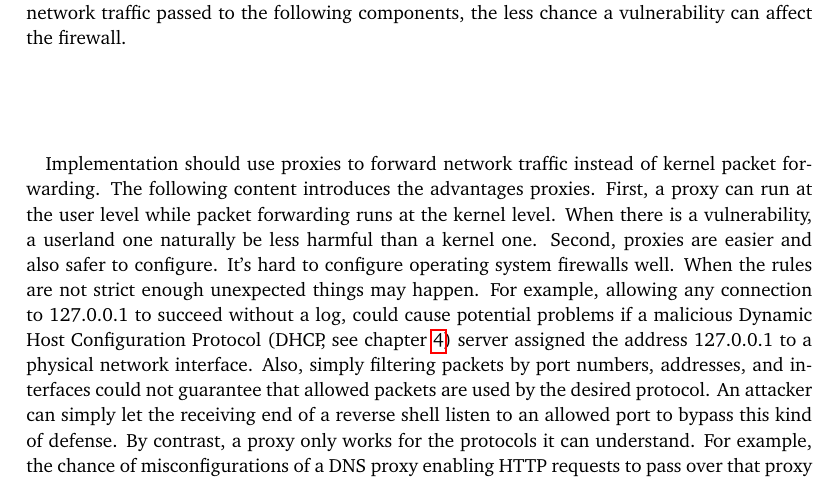
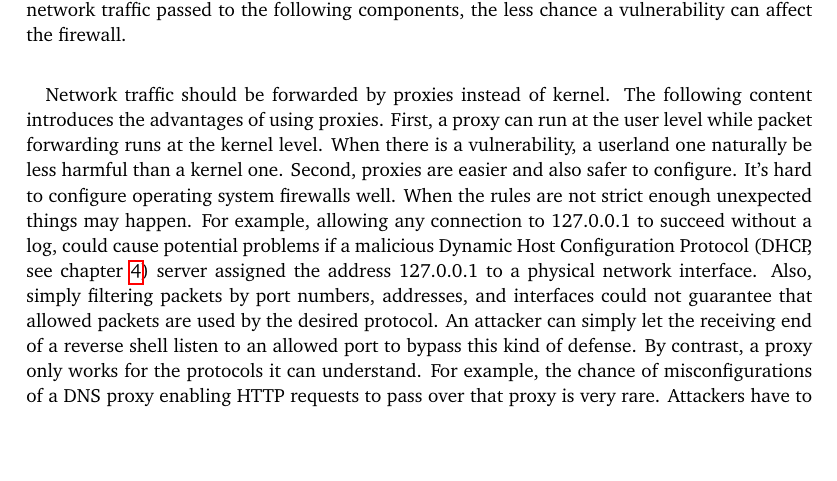
Before and after one commit to YongBinnnnnnnnnnnnnnnnnnnnnnnnnnnnnnnnn/hood, a LaTeX thesis (paper/paper.tex): part of page 25 of 72, cut so that both start at the same text, the shorter picture padded with empty space. Compiled offline with pdfLaTeX.

Commit message:
Update paper.tex

```diff
--- a/paper/paper.tex
+++ b/paper/paper.tex
@@ -204,7 +204,7 @@ In conclusion, Raspberry Pi 4B has sufficient hardware and software support to m
 As the general principle, all traffic passed through firewall should be checked against eavesdropping. Plaintext protocols should be channeled through strong encryptions or discarded if unable to ensure their integrity. Firewall rules should filter out as much as possible and as early as possible because everything on the path of a packet is potentially vulnerable, and the less network traffic passed to the following components, the less chance a vulnerability can affect the firewall.
 
 \paragraph{}
-Implementation should use proxies to forward network traffic instead of kernel packet forwarding. The following content introduces the advantages proxies. First, a proxy can run at the user level while packet forwarding runs at the kernel level. When there is a vulnerability, a userland one naturally be less harmful than a kernel one. Second, proxies are easier and also safer to configure. It's hard to configure operating system firewalls well. When the rules are not strict enough unexpected things may happen. For example, allowing any connection to 127.0.0.1 to succeed without a log, could cause potential problems if a malicious Dynamic Host Configuration Protocol (DHCP, see \cref{cha:dhcp}) server assigned the address 127.0.0.1 to a physical network interface. Also, simply filtering packets by port numbers, addresses, and interfaces could not guarantee that allowed packets are used by the desired protocol. An attacker can simply let the receiving end of a reverse shell listen to an allowed port to bypass this kind of defense. By contrast, a proxy only works for the protocols it can understand. For example, the chance of misconfigurations of a DNS proxy enabling HTTP requests to pass over that proxy is very rare. Attackers have to hack the firewall or create tunnels over those protocols to make their reverse shell bypass the firewall, which makes their operations more difficult. Third, the packets from the proxy are encoded again by the Linux network stack. Re-encoded packets have only Linux TCP and IP signatures, rendering fingerprinting techniques that target TCP and IP properties useless.
+Network traffic should be forwarded by proxies instead of kernel. The following content introduces the advantages of using proxies. First, a proxy can run at the user level while packet forwarding runs at the kernel level. When there is a vulnerability, a userland one naturally be less harmful than a kernel one. Second, proxies are easier and also safer to configure. It's hard to configure operating system firewalls well. When the rules are not strict enough unexpected things may happen. For example, allowing any connection to 127.0.0.1 to succeed without a log, could cause potential problems if a malicious Dynamic Host Configuration Protocol (DHCP, see \cref{cha:dhcp}) server assigned the address 127.0.0.1 to a physical network interface. Also, simply filtering packets by port numbers, addresses, and interfaces could not guarantee that allowed packets are used by the desired protocol. An attacker can simply let the receiving end of a reverse shell listen to an allowed port to bypass this kind of defense. By contrast, a proxy only works for the protocols it can understand. For example, the chance of misconfigurations of a DNS proxy enabling HTTP requests to pass over that proxy is very rare. Attackers have to hack the firewall or create tunnels over those protocols to make their reverse shell bypass the firewall, which makes their operations more difficult. Third, the packets from the proxy are encoded again by the Linux network stack. Re-encoded packets have only Linux TCP and IP signatures, rendering fingerprinting techniques that target TCP and IP properties useless.
 
 \section{Implementation}
 \paragraph{}
```
